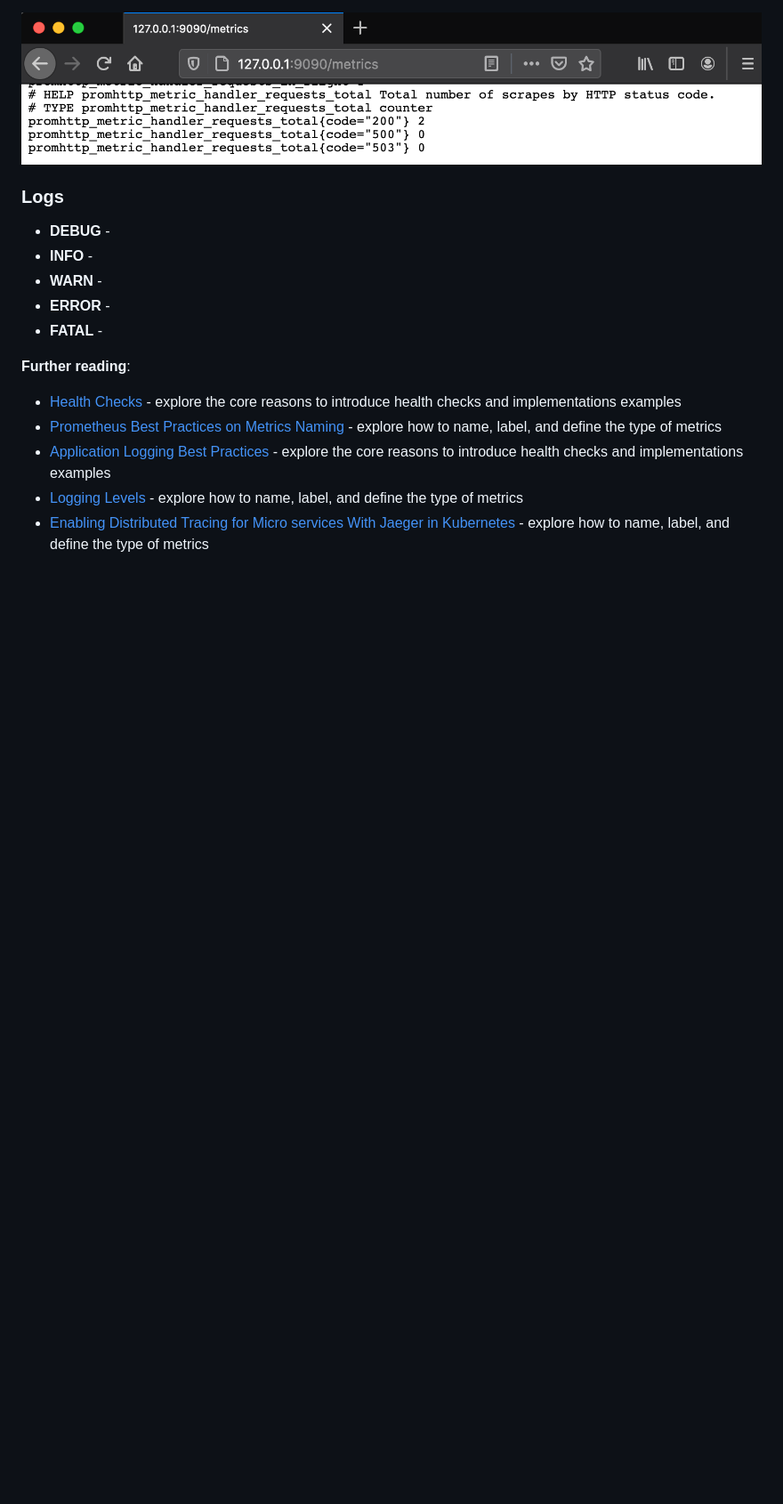
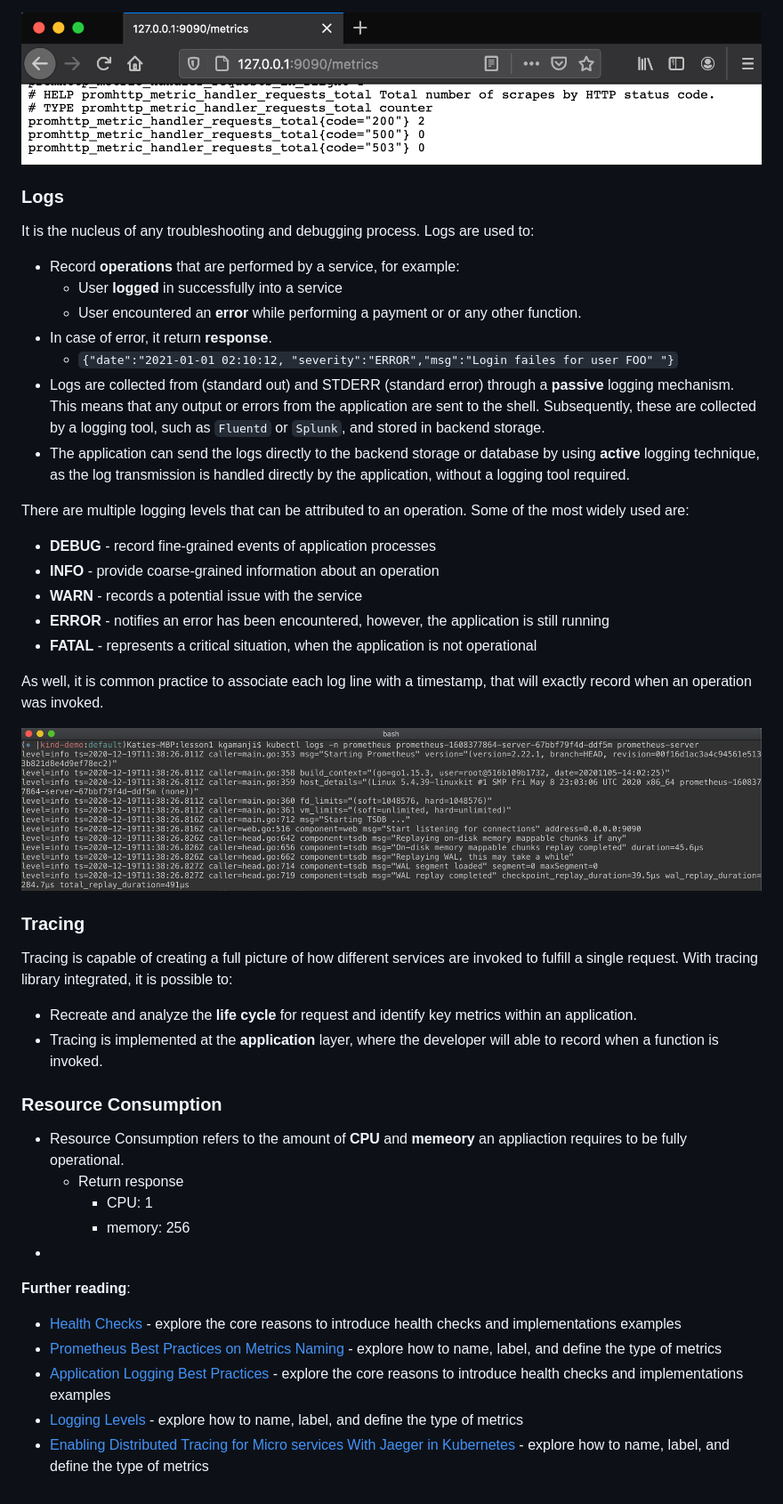
Before and after one commit to MalickArsalan/Cloud_Native_Foundation, a Markdown page: 2. Architecture Consideration for Cloud Native Applications/9. Best Practices For Application Deployment.md, the part around the change. Shown: that part at 89% size. Drawn GitHub-style; pictures changed too: 2. Architecture Consideration for Cloud Native Applications/9.4.Logs.png (added); blank space fills up the shorter version.

Commit message:
Chapter2: Lesson 9 Completed

```diff
--- a/2. Architecture Consideration for Cloud Native Applications/9. Best Practices For Application Deployment.md
+++ b/2. Architecture Consideration for Cloud Native Applications/9. Best Practices For Application Deployment.md
@@ -38,12 +38,44 @@ Metrics are necessary to understand the behavior of an application.
 
 ### Logs
 
+It is the nucleus of any troubleshooting and debugging process. Logs are used to:
 
-* **DEBUG** -
-* **INFO** -
-* **WARN** -
-* **ERROR** -
-* **FATAL** -
+* Record **operations** that are performed by a service, for example:
+  * User **logged** in successfully into a service
+  * User encountered an **error** while performing a payment or or any other function.
+* In case of error, it return **response**.
+  * `{"date":"2021-01-01 02:10:12, "severity":"ERROR","msg":"Login failes for user FOO" "}`
+* Logs are collected from (standard out) and STDERR (standard error) through a **passive** logging mechanism. This means that any output or errors from the application are sent to the shell. Subsequently, these are collected by a logging tool, such as `Fluentd` or `Splunk`, and stored in backend storage.
+* The application can send the logs directly to the backend storage or database by using **active** logging technique, as the log transmission is handled directly by the application, without a logging tool required.
+
+There are multiple logging levels that can be attributed to an operation. Some of the most widely used are:
+
+* **DEBUG** - record fine-grained events of application processes
+* **INFO** - provide coarse-grained information about an operation
+* **WARN** - records a potential issue with the service
+* **ERROR** - notifies an error has been encountered, however, the application is still running
+* **FATAL** - represents a critical situation, when the application is not operational
+
+As well, it is common practice to associate each log line with a timestamp, that will exactly record when an operation was invoked.
+
+![Multiple INFO log lines recorded when a Prometheus service started](9.4.Logs.png)
+
+### Tracing
+
+Tracing is capable of creating a full picture of how different services are invoked to fulfill a single request.
+With tracing library integrated, it is possible to:
+
+* Recreate and analyze the **life cycle** for request and identify key metrics within an application.
+* Tracing is implemented at the **application** layer, where the developer will able to record when a function is invoked.
+
+### Resource Consumption
+
+* Resource Consumption refers to the amount of **CPU** and **memeory** an appliaction requires to be fully operational.
+  * Return response
+    * CPU: 1
+    * memory: 256
+*
+
 
 **Further reading**:
 
```
